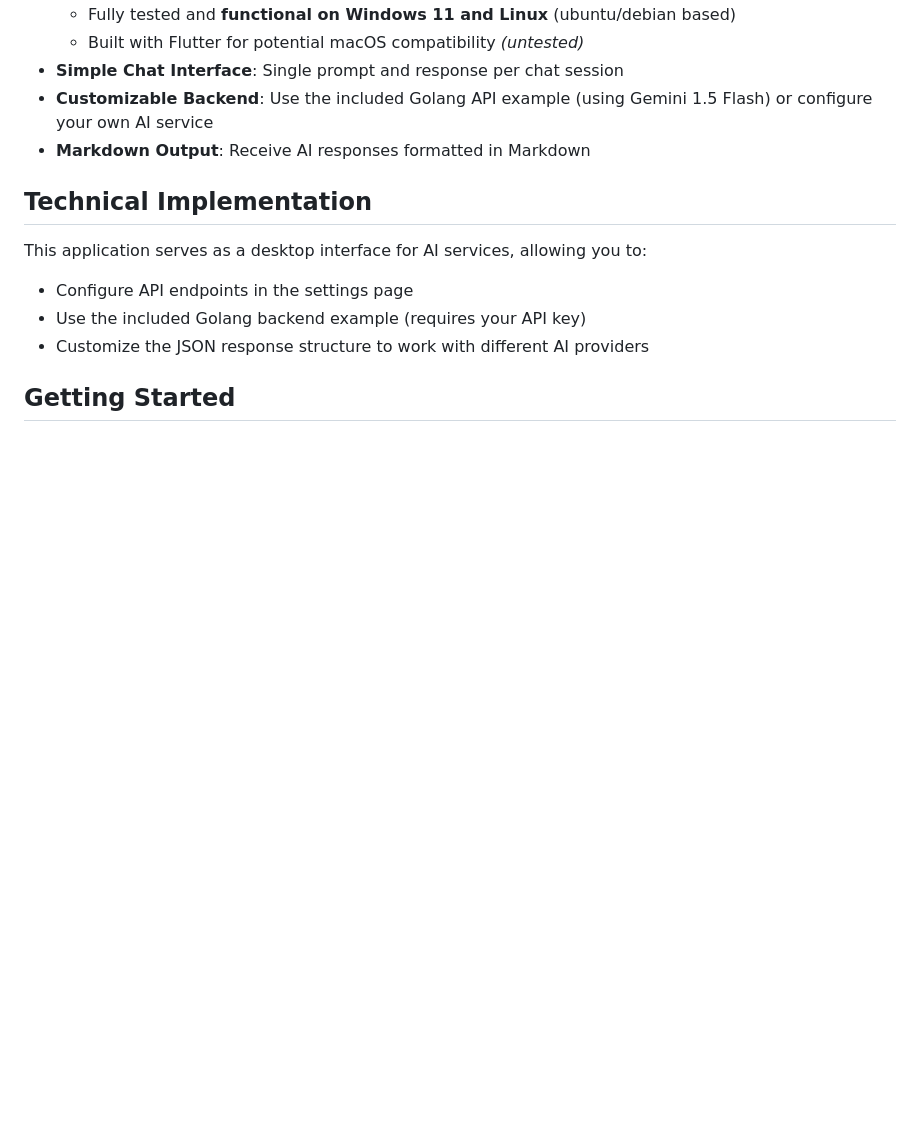
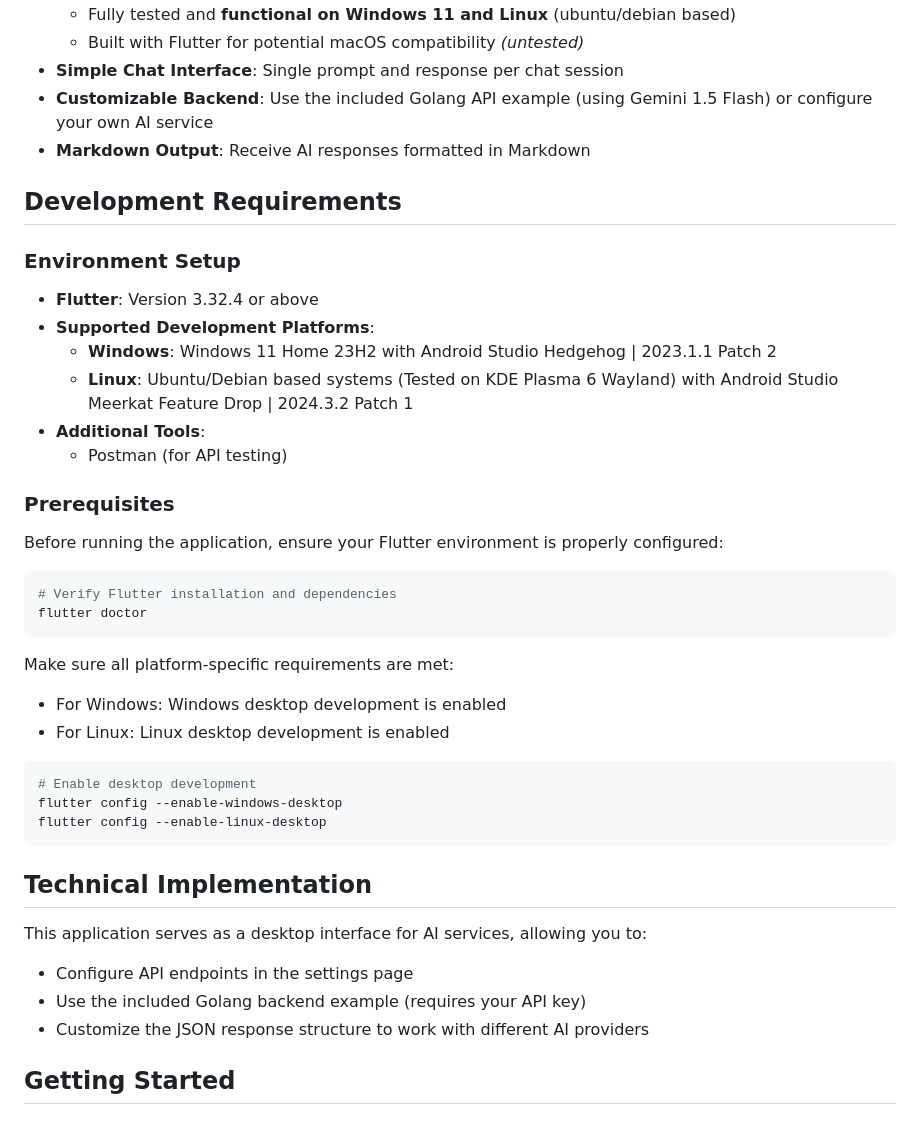
Before and after one commit to Khip01/Scanthesis, a Markdown page: README.md, the part around the change. Rendered like a GitHub page; blank space fills up the shorter version.

Commit message:
chore: updated README.md
+ added development requirements

````diff
--- a/README.md
+++ b/README.md
@@ -27,6 +27,34 @@
 - **Simple Chat Interface**: Single prompt and response per chat session
 - **Customizable Backend**: Use the included Golang API example (using Gemini 1.5 Flash) or configure your own AI service
 - **Markdown Output**: Receive AI responses formatted in Markdown
+
+## Development Requirements
+
+### Environment Setup
+- **Flutter**: Version 3.32.4 or above
+- **Supported Development Platforms**:
+  - **Windows**: Windows 11 Home 23H2 with Android Studio Hedgehog | 2023.1.1 Patch 2
+  - **Linux**: Ubuntu/Debian based systems (Tested on KDE Plasma 6 Wayland) with Android Studio Meerkat Feature Drop | 2024.3.2 Patch 1
+- **Additional Tools**:
+  - Postman (for API testing)
+
+### Prerequisites
+Before running the application, ensure your Flutter environment is properly configured:
+
+```bash
+# Verify Flutter installation and dependencies
+flutter doctor
+```
+
+Make sure all platform-specific requirements are met:
+- For Windows: Windows desktop development is enabled
+- For Linux: Linux desktop development is enabled
+
+```bash
+# Enable desktop development
+flutter config --enable-windows-desktop
+flutter config --enable-linux-desktop
+```
 
 ## Technical Implementation
 This application serves as a desktop interface for AI services, allowing you to:
````
